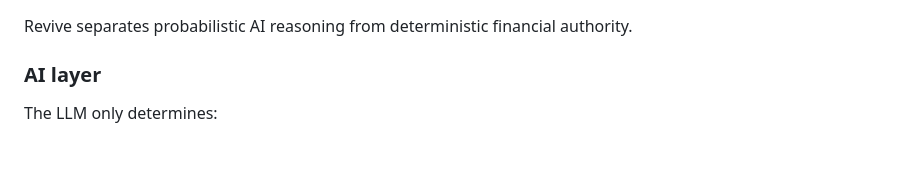
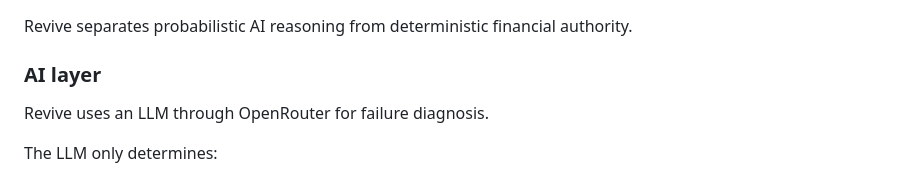
Before and after one commit to revathikrishapk/revive-ai, a Markdown page: README.md, the part around the change. Rendered like a GitHub page; blank space fills up the shorter version.

```diff
--- a/README.md
+++ b/README.md
@@ -50,6 +50,9 @@ Revive treats payment recovery as a **risk- and economics-constrained decision p
 Revive separates probabilistic AI reasoning from deterministic financial authority.
 
 ### AI layer
+
+Revive uses an LLM through OpenRouter for failure diagnosis.
+
 The LLM only determines:
 - Failure category
 - Confidence
```
